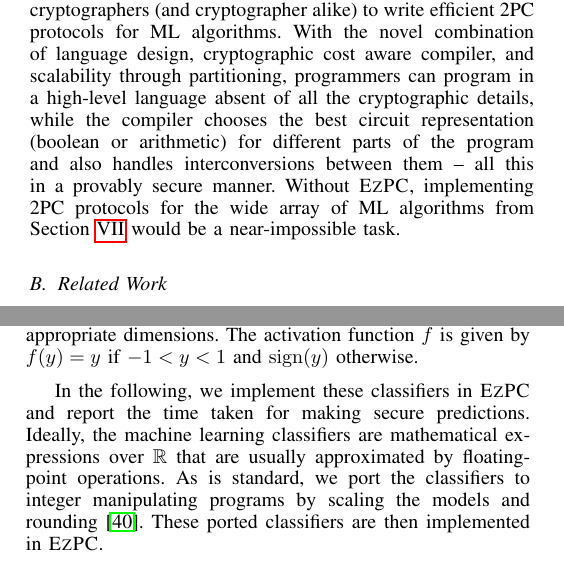
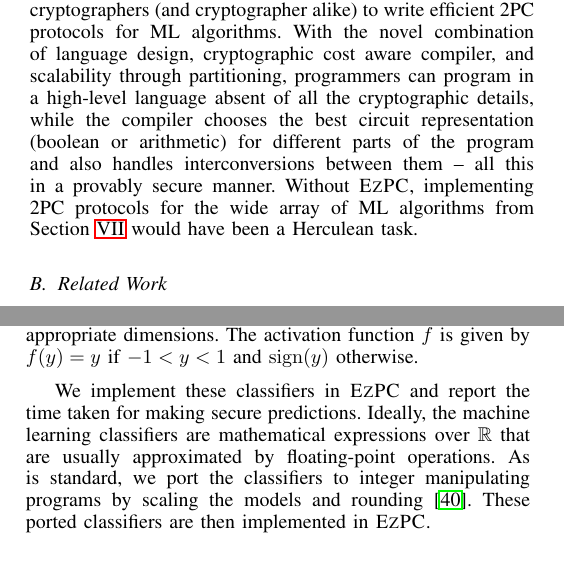
Before and after one commit to shardultripathi/sml, a LaTeX paper (ndss/main.tex, which reads ndss/appendix_c.tex, ndss/intro.tex): two parts of the columns of pages 2 and 15 of 15, joined at a grey line, cut so that both start at the same text. Compiled offline with pdfLaTeX.

Commit message:
herculean and appendix change.

```diff
--- a/ndss/appendix_c.tex
+++ b/ndss/appendix_c.tex
@@ -148,7 +151,7 @@
 %of the path traversed from root to the leaf and not just the leaf
 %itself.
 
-In the following, we implement these classifiers in \tool and report
+We implement these classifiers in \tool and report
 the time taken for making secure predictions. Ideally, the machine
 learning classifiers are mathematical expressions over $\R$ that are
 usually approximated by floating-point operations.
--- a/ndss/intro.tex
+++ b/ndss/intro.tex
@@ -362,7 +362,7 @@
 different parts of the program and also handles interconversions
 between them -- all this in a provably secure manner. Without \tool,
 implementing \mpc protocols for the wide array of ML algorithms from
-Section~\ref{sec:eval} would be a near-impossible task.
+Section~\ref{sec:eval} would have been a Herculean task.
 
 \subsection{Related Work}
 Compilers
```
Also changed, not shown: ndss/appendix_c.tex (3 more changed lines).
